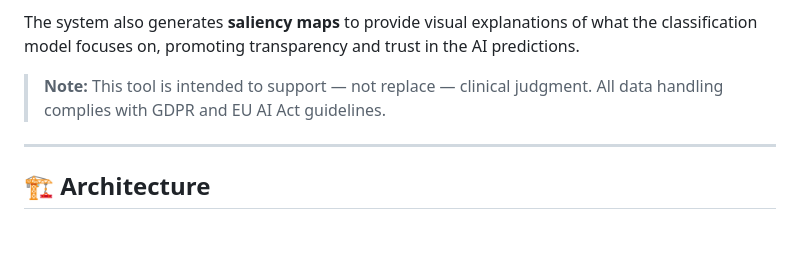
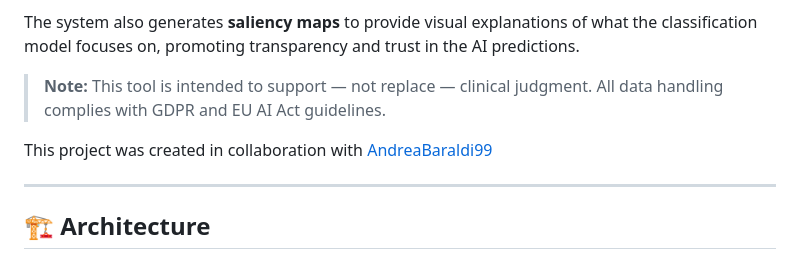
Before and after one commit to siryacaiazza/breast_cancer_segmentation, a Markdown page: README.md, the part around the change. Drawn GitHub-style; blank space fills up the shorter version.

Commit message:
Mention collaboration with AndreaBaraldi99
Added collaborator information to the README.

```diff
--- a/README.md
+++ b/README.md
@@ -25,6 +25,8 @@ This project is a full-stack medical imaging platform designed to assist healthc
 The system also generates **saliency maps** to provide visual explanations of what the classification model focuses on, promoting transparency and trust in the AI predictions.
 
 > **Note:** This tool is intended to support — not replace — clinical judgment. All data handling complies with GDPR and EU AI Act guidelines.
+
+This project was created in collaboration with [AndreaBaraldi99](https://github.com/AndreaBaraldi99)
 
 ---
 
```
